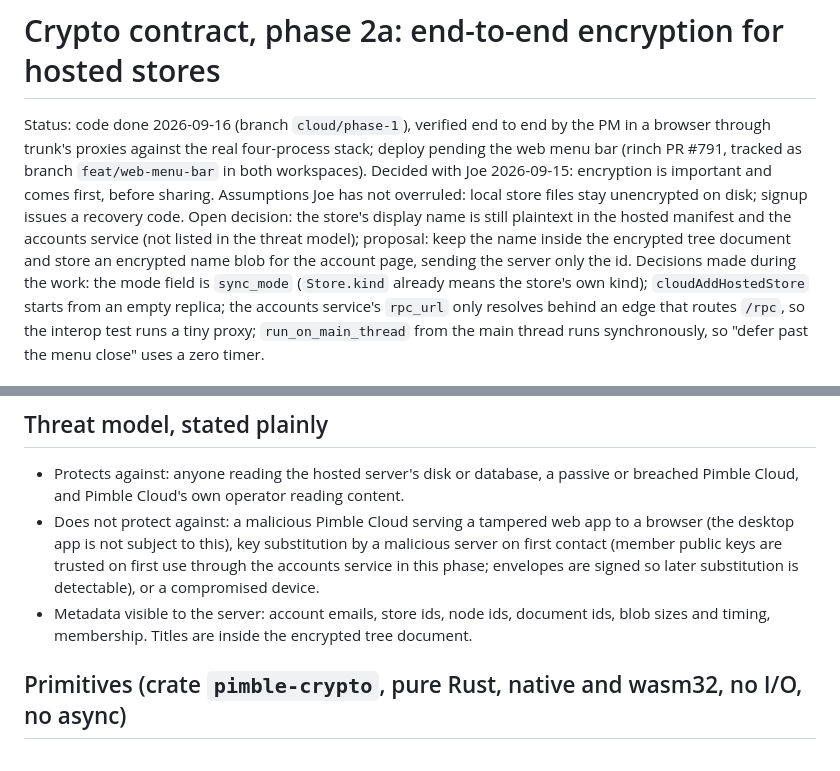
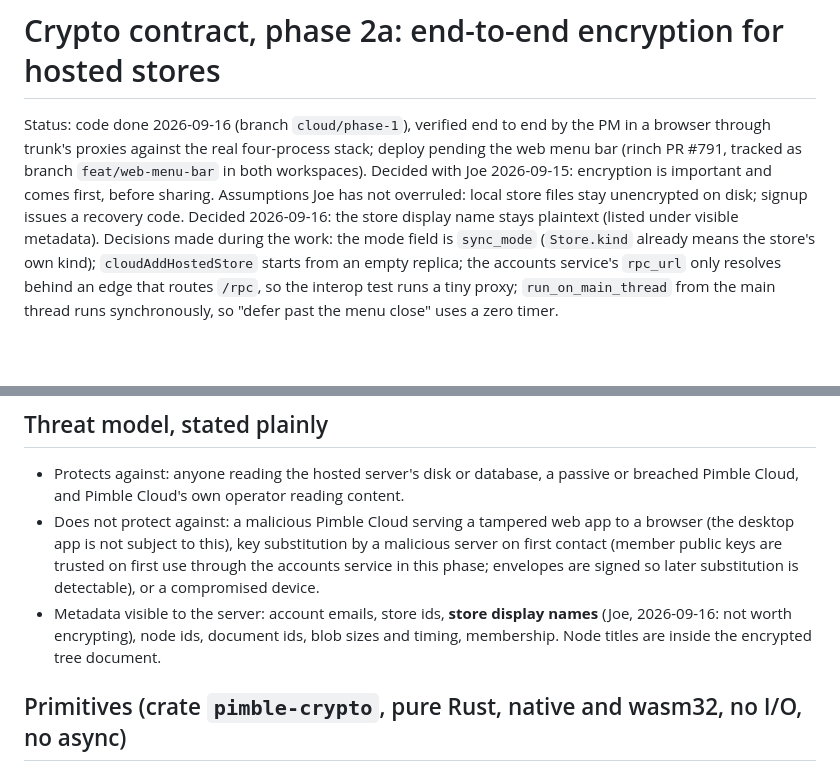
Before and after one commit to joeleaver/pimble, a Markdown page: docs/CRYPTO_CONTRACT.md, 2 parts joined by grey strips. GitHub-like rendering; blank space fills up the shorter version.

Commit message:
Contract: store display names are visible metadata by decision
Co-Authored-By: Claude Fable 5.1 <noreply@anthropic.com>

```diff
--- a/docs/CRYPTO_CONTRACT.md
+++ b/docs/CRYPTO_CONTRACT.md
@@ -5,10 +5,8 @@ browser through trunk's proxies against the real four-process stack; deploy pend
 web menu bar (rinch PR #791, tracked as branch `feat/web-menu-bar` in both workspaces).
 Decided with Joe 2026-09-15: encryption is important and comes first, before sharing.
 Assumptions Joe has not overruled: local store files stay unencrypted on disk; signup
-issues a recovery code. Open decision: the store's display name is still plaintext in the
-hosted manifest and the accounts service (not listed in the threat model); proposal: keep
-the name inside the encrypted tree document and store an encrypted name blob for the
-account page, sending the server only the id. Decisions made during the work: the mode
+issues a recovery code. Decided 2026-09-16: the store display name stays plaintext (listed under visible
+metadata). Decisions made during the work: the mode
 field is `sync_mode` (`Store.kind` already means the store's own kind); `cloudAddHostedStore`
 starts from an empty replica; the accounts service's `rpc_url` only resolves behind an
 edge that routes `/rpc`, so the interop test runs a tiny proxy; `run_on_main_thread` from
@@ -33,8 +31,9 @@ envelopes with per-share keys.
   on first contact (member public keys are trusted on first use through the accounts
   service in this phase; envelopes are signed so later substitution is detectable), or a
   compromised device.
-- Metadata visible to the server: account emails, store ids, node ids, document ids,
-  blob sizes and timing, membership. Titles are inside the encrypted tree document.
+- Metadata visible to the server: account emails, store ids, **store display names**
+  (Joe, 2026-09-16: not worth encrypting), node ids, document ids, blob sizes and timing,
+  membership. Node titles are inside the encrypted tree document.
 
 ## Primitives (crate `pimble-crypto`, pure Rust, native and wasm32, no I/O, no async)
 
```
Also changed, not shown: docs/NEXT_SESSION.md (+3 -4 lines).
